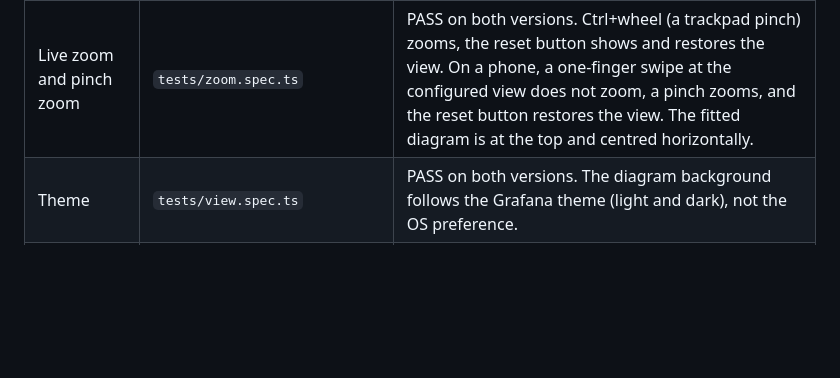
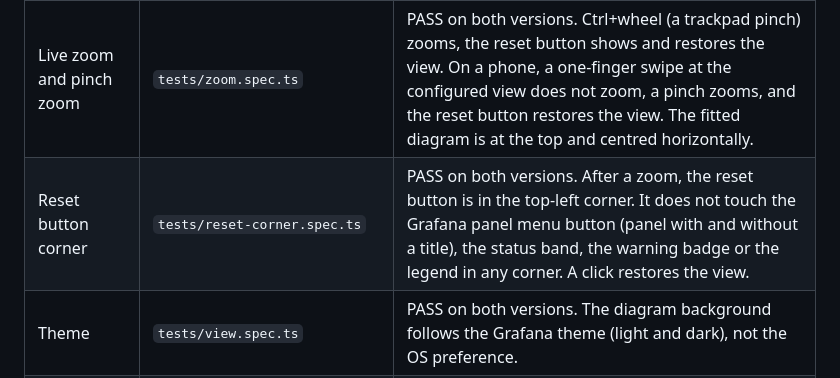
Before and after one commit to simnv/simnv-drawiomap-panel, a Markdown page: docs/acceptance.md, the part around the change. Rendered like a GitHub page; blank space fills up the shorter version.

```diff
--- a/docs/acceptance.md
+++ b/docs/acceptance.md
@@ -27,6 +27,7 @@ Every result below is real output from this run. `npm run ci:local` passed end t
 | Grafana-native colours    | `tests/color.spec.ts`                                                         | PASS on both versions. A WAN link takes its colour from the continuous scheme of its field (override of query `W`). A LAN link takes it from the thresholds.                                                                                                                                     |
 | Capacity sources          | `tests/color.spec.ts`                                                         | PASS on both versions. The hover card shows the capacity of a WAN link from the field **Max** (`41% of 100 Mb/s`) and of a LAN link from the port speed series `S` (`48% of 1 Gb/s`). The hand-drawn panel reads the capacity from a cell attribute.                                             |
 | Live zoom and pinch zoom  | `tests/zoom.spec.ts`                                                          | PASS on both versions. Ctrl+wheel (a trackpad pinch) zooms, the reset button shows and restores the view. On a phone, a one-finger swipe at the configured view does not zoom, a pinch zooms, and the reset button restores the view. The fitted diagram is at the top and centred horizontally. |
+| Reset button corner       | `tests/reset-corner.spec.ts`                                                  | PASS on both versions. After a zoom, the reset button is in the top-left corner. It does not touch the Grafana panel menu button (panel with and without a title), the status band, the warning badge or the legend in any corner. A click restores the view.                                    |
 | Theme                     | `tests/view.spec.ts`                                                          | PASS on both versions. The diagram background follows the Grafana theme (light and dark), not the OS preference.                                                                                                                                                                                 |
 | Diagram options layout    | `tests/options.spec.ts`                                                       | PASS on both versions. The Diagram option buttons stay inside the options pane at the narrowest width.                                                                                                                                                                                           |
 | Plugin package            | `npm run package`                                                             | PASS. `artifacts/simnv-drawiomap-panel-1.0.0.zip`: 22104392 bytes (21.1 MB). One top folder `simnv-drawiomap-panel/`. `dist/` is 56592 KB in 2411 files; `dist/drawio/` is 55628 KB of it.                                                                                                       |
```
Also changed, not shown: README.md (+2 -2 lines), docs/images/zoomed-reset-button.png, 4 other files.
